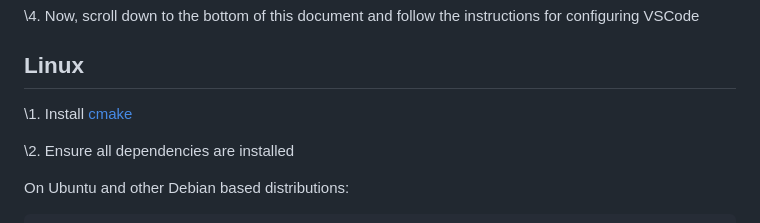
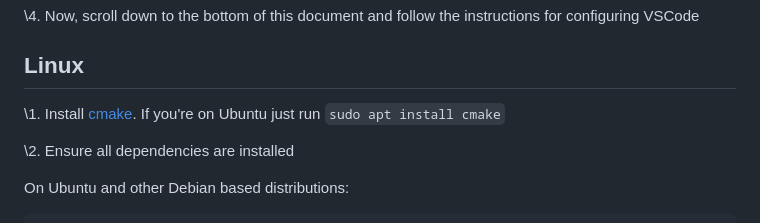
Before and after one commit to Joel-Singh/denison-snake-programming-competition, a Markdown page: documentation/COMPILING.md, the part around the change. GitHub-like rendering.

Commit message:
Add instruction to install CMake on linux

```diff
--- a/documentation/COMPILING.md
+++ b/documentation/COMPILING.md
@@ -55,7 +55,8 @@ If you don't see output describing the cpp compiler you have installed, a prompt
 
 ## Linux
 
-\1. Install [cmake](https://cmake.org/download/)
+\1. Install [cmake](https://cmake.org/download/). If you're on
+Ubuntu just run `sudo apt install cmake`
 
 \2. Ensure all dependencies are installed
 
```
